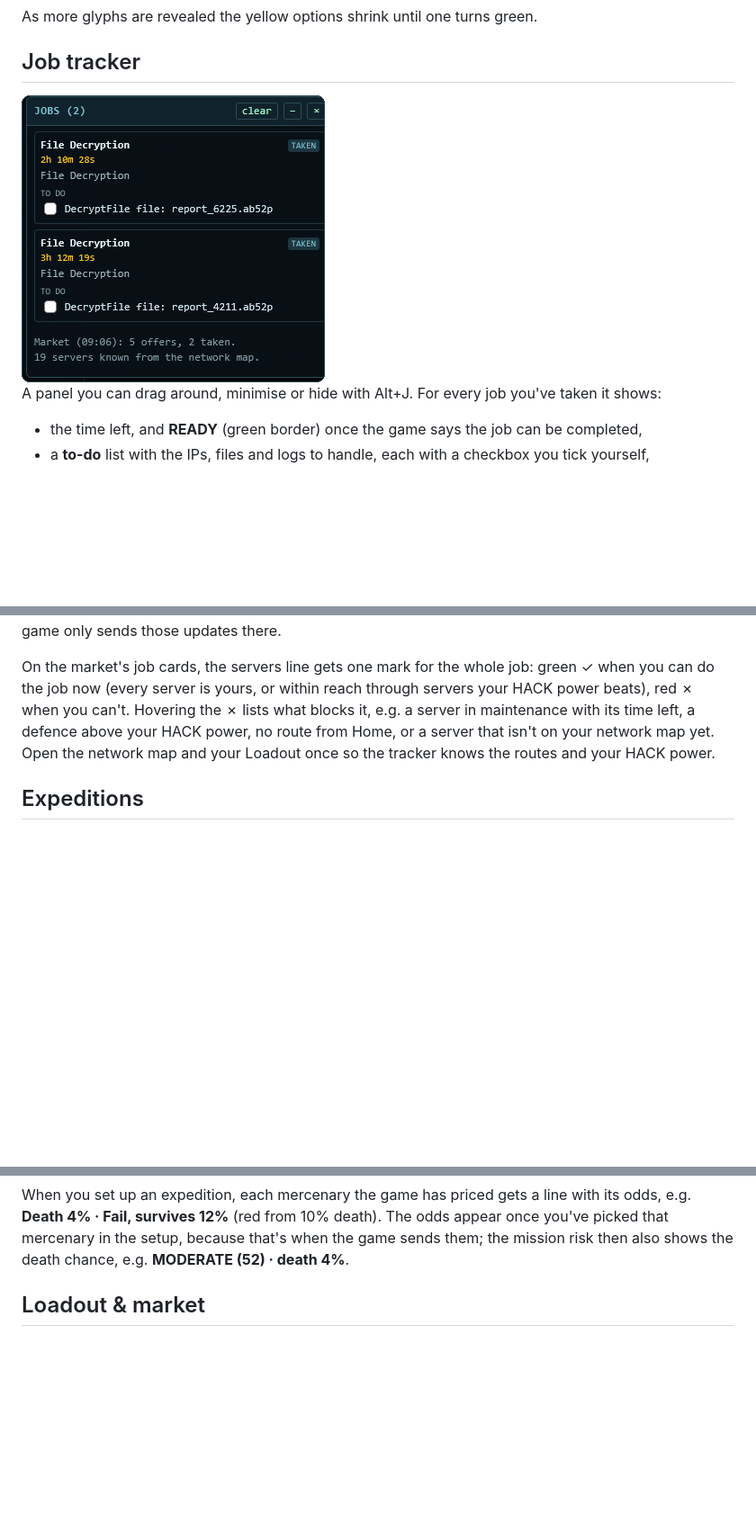
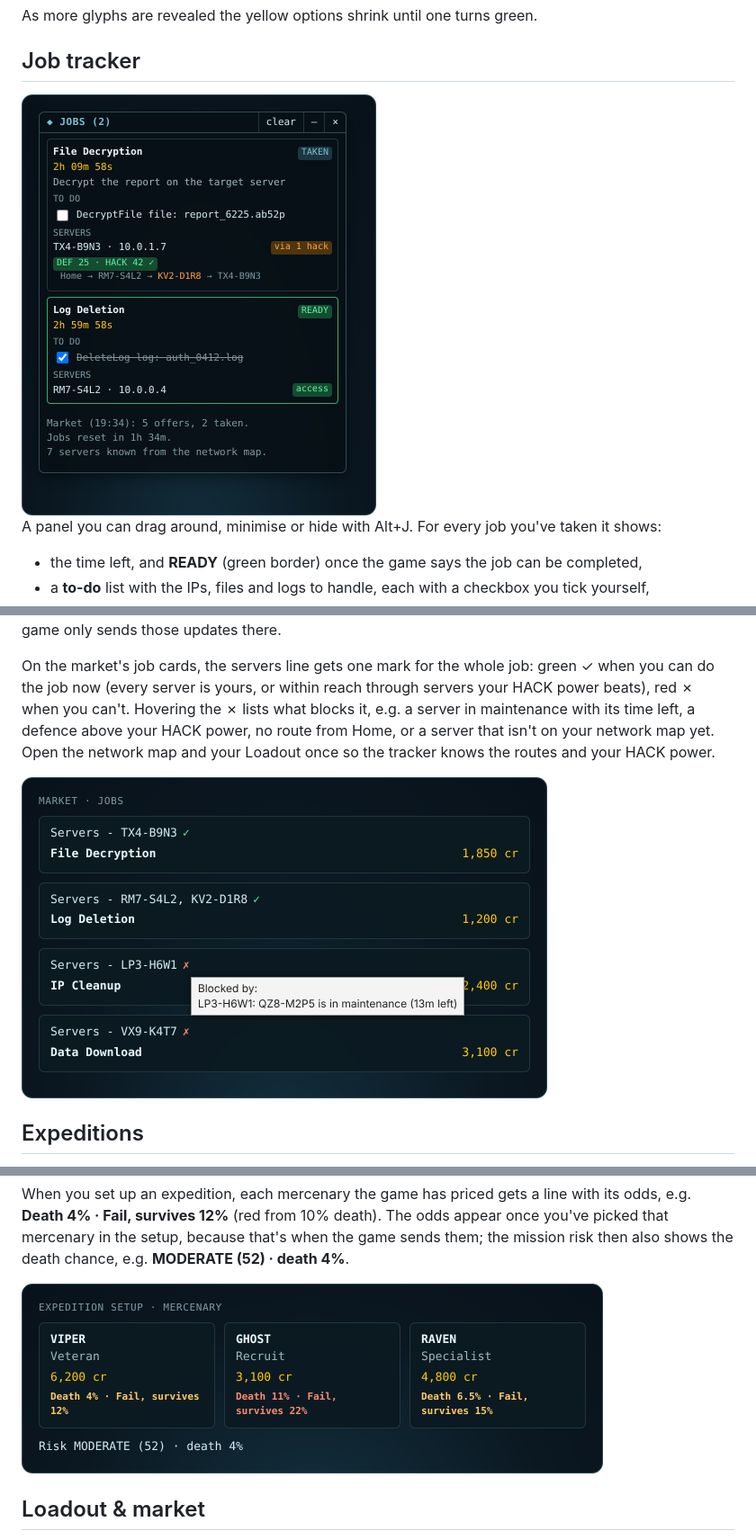
Before and after one commit to Azd325/cor3-companion, a Markdown page: README.md, 3 parts joined by grey strips. Shown at 90% size. GitHub-like rendering; pictures changed too: docs/job-cards.png (added), docs/job-tracker.png, docs/mercenaries.png (added); blank space fills up the shorter version.

```diff
--- a/README.md
+++ b/README.md
@@ -72,7 +72,7 @@ As more glyphs are revealed the yellow options shrink until one turns green.
 
 ## Job tracker
 
-<img src="docs/job-tracker.png" alt="Job tracker panel with two taken File Decryption jobs and their to-do items" width="337">
+<img src="docs/job-tracker.png" alt="Job tracker panel with two taken jobs, their to-do items, server access and the route to a server behind a hack" width="394">
 
 A panel you can drag around, minimise or hide with Alt+J. For every job you've taken it shows:
 
@@ -99,6 +99,8 @@ Hovering the ✗ lists what blocks it, e.g. a server in maintenance with its tim
 HACK power, no route from Home, or a server that isn't on your network map yet. Open the network map and
 your Loadout once so the tracker knows the routes and your HACK power.
 
+<img src="docs/job-cards.png" alt="Market job cards with a green check on the jobs you can do now and a red cross with the blocking server on hover" width="584">
+
 ## Expeditions
 
 When a drone event asks for a decision, hovering an option shows the game's popup with **Risk** and
@@ -122,6 +124,8 @@ When you set up an expedition, each mercenary the game has priced gets a line wi
 **Death 4% · Fail, survives 12%** (red from 10% death).
 The odds appear once you've picked that mercenary in the setup, because that's when the game sends them; the
 mission risk then also shows the death chance, e.g. **MODERATE (52) · death 4%**.
+
+<img src="docs/mercenaries.png" alt="Mercenary cards in the expedition setup with each mercenary's death and fail chance" width="646">
 
 ## Loadout & market
 
```
Also changed, not shown: other parts of README.md (+3 -1 lines), docs/inventory.png (added), docs/topbar.png, 1 other file.
